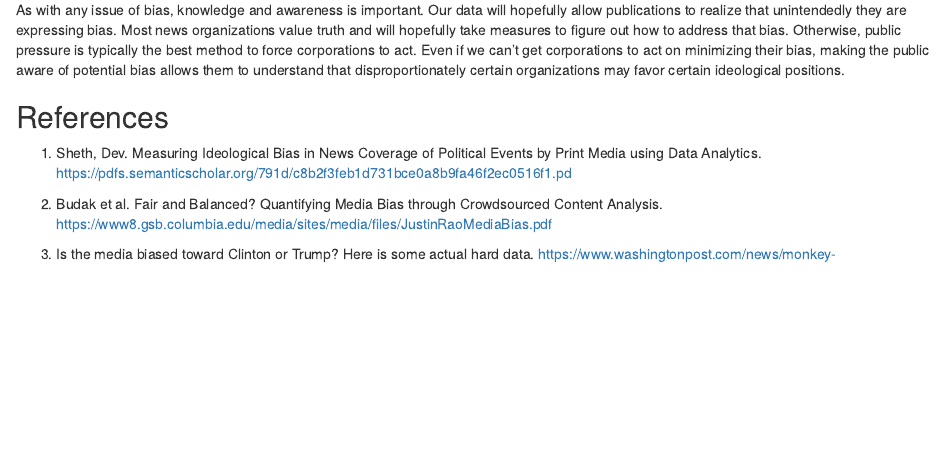
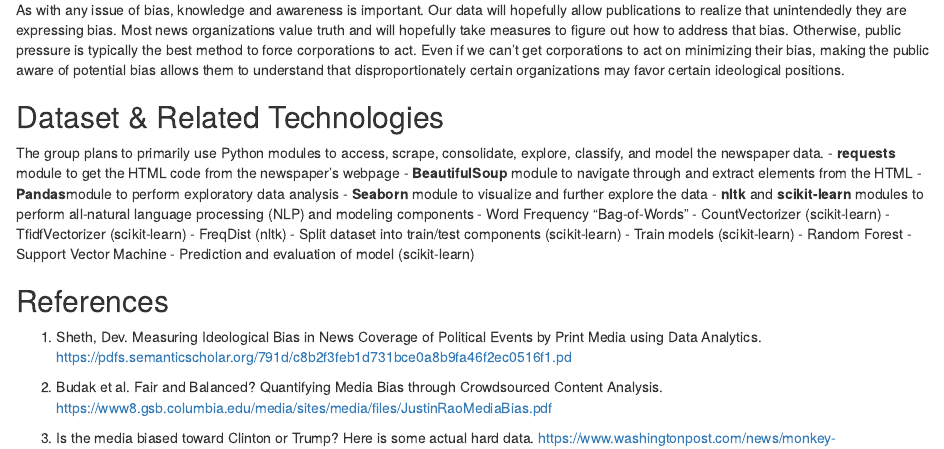
Before and after one commit to mburke65/Data_698_Final, an R Markdown document (writeup_notebook_Rmarkdown.Rmd): the page in a window 1100 px wide, from 1210 px down. Rendered offline with R 4.5, knitr and Pandoc, with nearby package versions.

Commit message:
Update writeup_notebook_Rmarkdown.Rmd

```diff
--- a/writeup_notebook_Rmarkdown.Rmd
+++ b/writeup_notebook_Rmarkdown.Rmd
@@ -72,3 +72,10 @@ Our hypothesis test will look like this:
 ## Solution
 As with any issue of bias, knowledge and awareness is important. Our data will hopefully allow publications to realize that unintendedly they are expressing bias. Most news organizations value truth and will hopefully take measures to figure out how to address that bias.  Otherwise, public pressure is typically the best method to force corporations to act. Even if we can't get corporations to act on minimizing their bias, making the public aware of potential bias allows them to understand that disproportionately certain organizations may favor certain ideological positions.
 
+## Dataset & Related Technologies
+The group plans to primarily use Python modules to access, scrape, consolidate, explore, classify, and model the newspaper data.
+  - **requests** module to get the HTML code from the newspaper’s webpage
+  - **BeautifulSoup** module to navigate through and extract elements from the HTML
+  - **Pandas**module to perform exploratory data analysis
+  - **Seaborn** module to visualize and further explore the data
+  - **nltk** and **scikit-learn** modules to perform all-natural language processing (NLP) and modeling components
@@ -75,3 +85,9 @@ As with any issue of bias, knowledge and awareness is important. Our data will h
+      - FreqDist  (nltk)
+    - Split dataset into train/test components (scikit-learn)
+    - Train models (scikit-learn)
+      - Random Forest
+      - Support Vector Machine
+    - Prediction and evaluation of model (scikit-learn)
 
 
 ## References
```
Also changed, not shown: writeup_notebook_Rmarkdown.Rmd (3 more changed lines).
